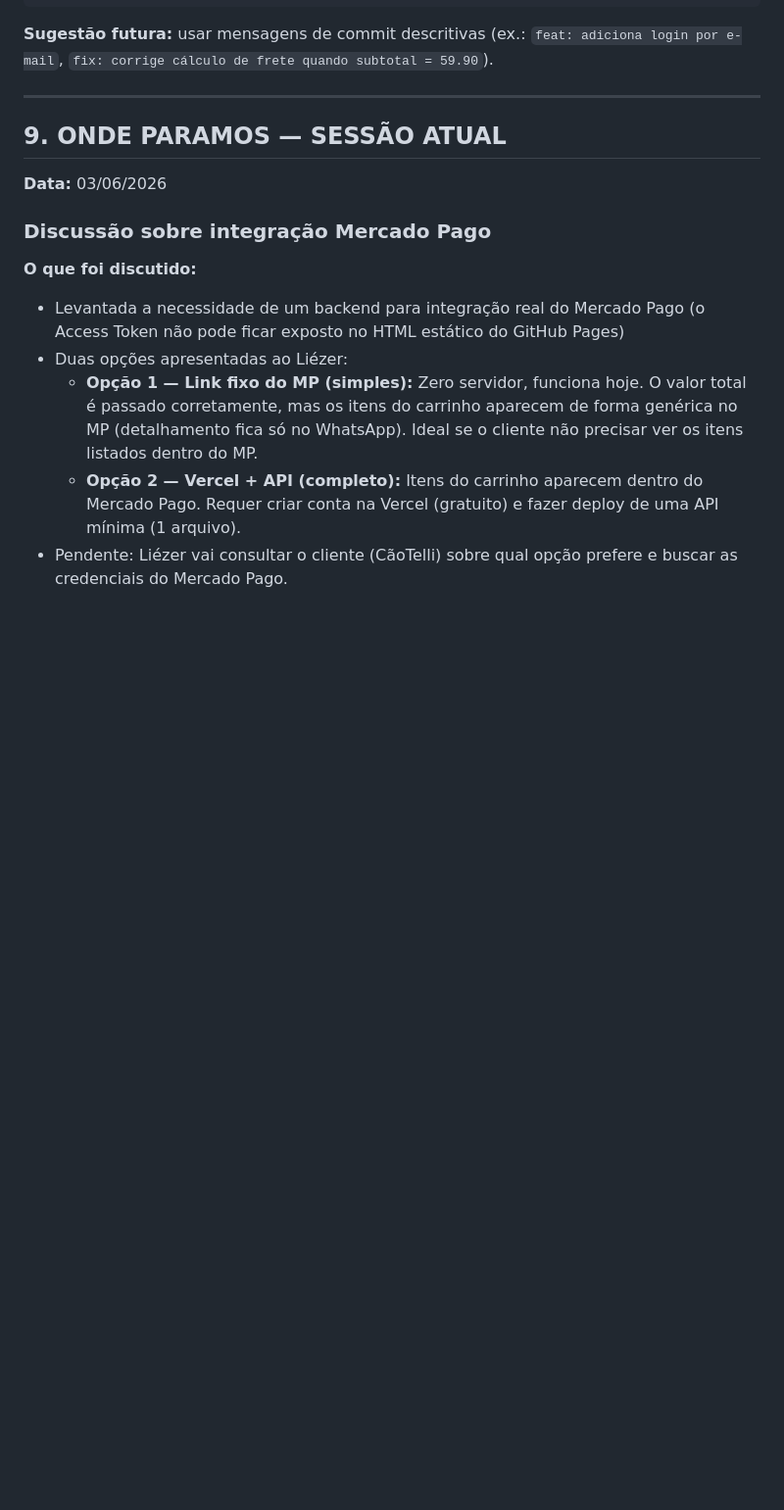
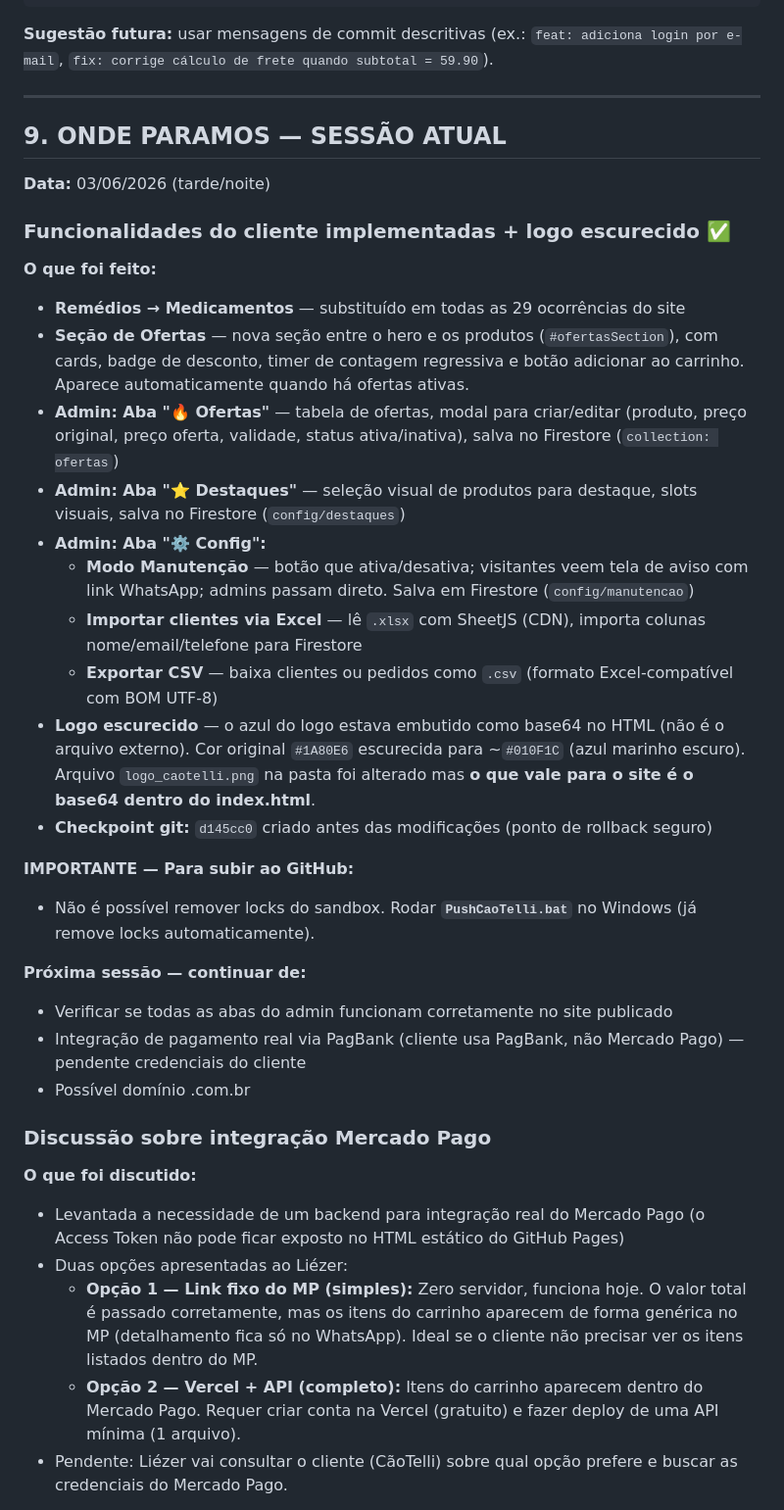
Before and after one commit to liezerlad21-commits/CaoTelli, a Markdown page: HISTORICO_PROJETO.md, the part around the change. Shown at 98% size. Rendered like a GitHub page; blank space fills up the shorter version.

Commit message:
Atualizacao do site CaoTelli

```diff
--- a/HISTORICO_PROJETO.md
+++ b/HISTORICO_PROJETO.md
@@ -195,7 +195,30 @@ ae05318 Atualizacao do site CaoTelli
 
 ## 9. ONDE PARAMOS — SESSÃO ATUAL
 
-**Data:** 03/06/2026
+**Data:** 03/06/2026 (tarde/noite)
+
+### Funcionalidades do cliente implementadas + logo escurecido ✅
+
+**O que foi feito:**
+
+- **Remédios → Medicamentos** — substituído em todas as 29 ocorrências do site
+- **Seção de Ofertas** — nova seção entre o hero e os produtos (`#ofertasSection`), com cards, badge de desconto, timer de contagem regressiva e botão adicionar ao carrinho. Aparece automaticamente quando há ofertas ativas.
+- **Admin: Aba "🔥 Ofertas"** — tabela de ofertas, modal para criar/editar (produto, preço original, preço oferta, validade, status ativa/inativa), salva no Firestore (`collection: ofertas`)
+- **Admin: Aba "⭐ Destaques"** — seleção visual de produtos para destaque, slots visuais, salva no Firestore (`config/destaques`)
+- **Admin: Aba "⚙️ Config":**
+  - **Modo Manutenção** — botão que ativa/desativa; visitantes veem tela de aviso com link WhatsApp; admins passam direto. Salva em Firestore (`config/manutencao`)
+  - **Importar clientes via Excel** — lê `.xlsx` com SheetJS (CDN), importa colunas nome/email/telefone para Firestore
+  - **Exportar CSV** — baixa clientes ou pedidos como `.csv` (formato Excel-compatível com BOM UTF-8)
+- **Logo escurecido** — o azul do logo estava embutido como base64 no HTML (não é o arquivo externo). Cor original `#1A80E6` escurecida para ~`#010F1C` (azul marinho escuro). Arquivo `logo_caotelli.png` na pasta foi alterado mas **o que vale para o site é o base64 dentro do index.html**.
+- **Checkpoint git:** `d145cc0` criado antes das modificações (ponto de rollback seguro)
+
+**IMPORTANTE — Para subir ao GitHub:**
+- Não é possível remover locks do sandbox. Rodar **`PushCaoTelli.bat`** no Windows (já remove locks automaticamente).
+
+**Próxima sessão — continuar de:**
+- Verificar se todas as abas do admin funcionam corretamente no site publicado
+- Integração de pagamento real via PagBank (cliente usa PagBank, não Mercado Pago) — pendente credenciais do cliente
+- Possível domínio .com.br
 
 ### Discussão sobre integração Mercado Pago
 
```
